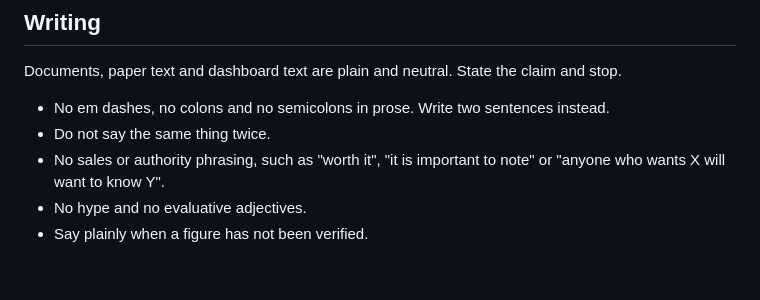
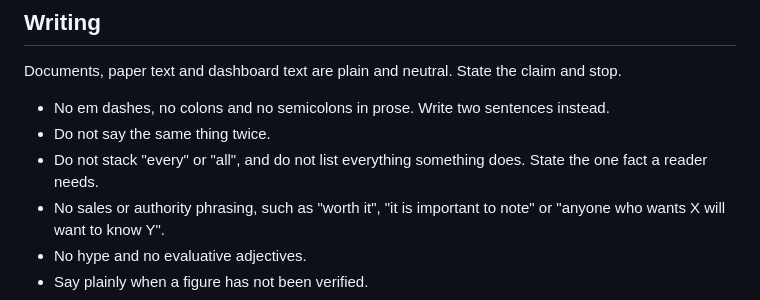
Before and after one commit to Rushab1/gr-jev, a Markdown page: AGENTS.md, the part around the change. Drawn GitHub-style; blank space fills up the shorter version.

Commit message:
Add the rule against stacked quantifiers and lists of everything to the writing rules
Co-Authored-By: Claude Opus 5.5 <noreply@anthropic.com>
Claude-Session: https://claude.ai/code/session_01BkcJtRVf4ySav7HQtEmmtU

```diff
--- a/AGENTS.md
+++ b/AGENTS.md
@@ -128,6 +128,7 @@ Documents, paper text and dashboard text are plain and neutral. State the claim
 
 - No em dashes, no colons and no semicolons in prose. Write two sentences instead.
 - Do not say the same thing twice.
+- Do not stack "every" or "all", and do not list everything something does. State the one fact a reader needs.
 - No sales or authority phrasing, such as "worth it", "it is important to note" or "anyone who wants X will want to know Y".
 - No hype and no evaluative adjectives.
 - Say plainly when a figure has not been verified.
```
